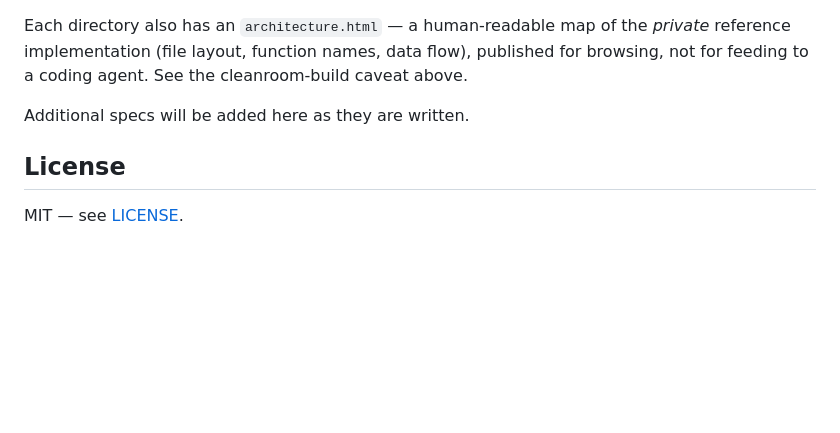
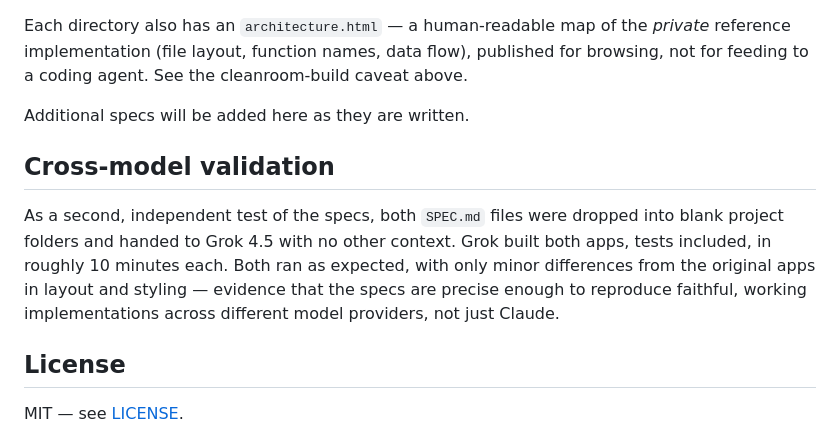
Before and after one commit to eswat2/proto-specs, a Markdown page: README.md, the part around the change. Drawn GitHub-style; blank space fills up the shorter version.

Commit message:
Document cross-model validation with Grok 4.5
Both SPEC.md files were independently rebuilt by Grok 4.5 from scratch, confirming the specs are precise enough to reproduce faithful apps across model providers.

Co-Authored-By: Claude Sonnet 5 <noreply@anthropic.com>

```diff
--- a/README.md
+++ b/README.md
@@ -70,6 +70,10 @@ Each directory also has an `architecture.html` — a human-readable map of the *
 
 Additional specs will be added here as they are written.
 
+## Cross-model validation
+
+As a second, independent test of the specs, both `SPEC.md` files were dropped into blank project folders and handed to Grok 4.5 with no other context. Grok built both apps, tests included, in roughly 10 minutes each. Both ran as expected, with only minor differences from the original apps in layout and styling — evidence that the specs are precise enough to reproduce faithful, working implementations across different model providers, not just Claude.
+
 ## License
 
 MIT — see [LICENSE](LICENSE).
```
